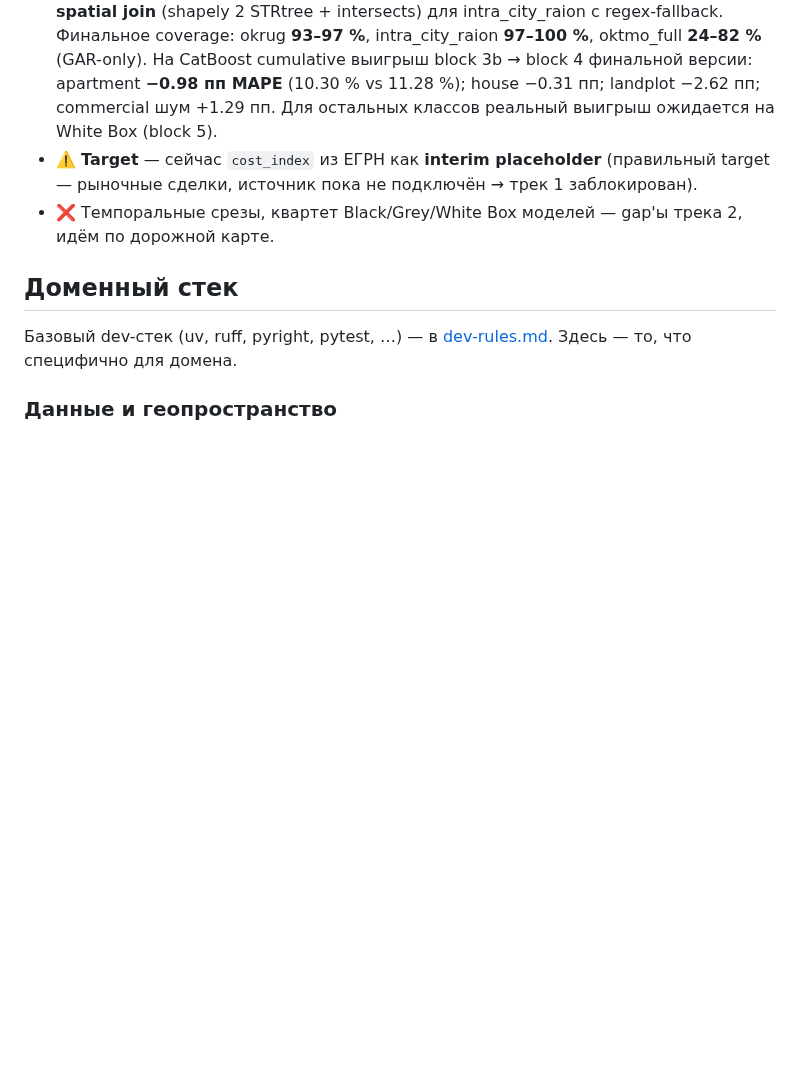
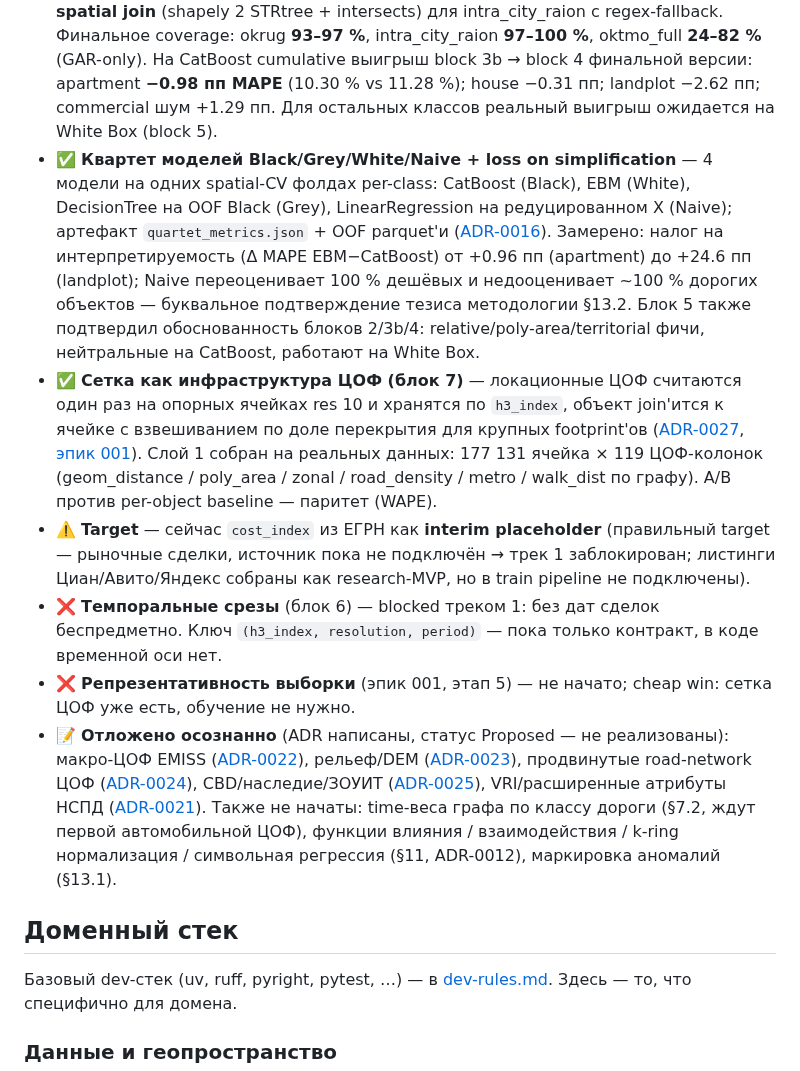
Before and after one commit to rinkorn/project-kadastra, a Markdown page: info/project.md, the part around the change. GitHub-like rendering; blank space fills up the shorter version.

Commit message:
docs: sync methodology status section in project.md with ADR-0016/0027

```diff
--- a/info/project.md
+++ b/info/project.md
@@ -23,8 +23,12 @@
 - ✅ **Зональные ЦОФ — плотность точек в 4 радиусах** — `{layer}_within_{R}m` на 100/300/500/800 м для 5 слоёв (stations/entrances/apartments/houses/commercial), 20 фичей ([ADR-0013](decisions/0013-zonal-density-features-multi-radius.md)). Первый методологический блок с явным MAPE-выигрышем на CatBoost: house -1.5 п.п., landplot -3.4 п.п. от block 1.
 - ✅ **Поли-площадные ЗОФ — доли OSM-полигональных слоёв в буфере** — `{layer}_share_{R}m` на тех же радиусах для 4 слоёв (water/park/industrial/cemetery), 16 фичей ([ADR-0014](decisions/0014-poly-area-buffer-features.md)). Полигоны достаются из OSM PBF Казанской агломерации через `osmium tags-filter`, считается через UTM 39N + shapely 2 array API + STRtree + ThreadPool по 16 (layer, radius)-парам (~20 с на 290k объектов). На CatBoost эффект нейтральный (как и block 2), реальный выигрыш ожидается на White Box моделях блока 5.
 - ✅ **Территориальные ЦОФ — муниципальный окрут / OKTMO / settlement / intra_city_raion + oktmo_full / okato / postal_index** — 7 категориальных фич на объект ([ADR-0015](decisions/0015-territorial-features-via-gar.md)). Tri-source: ГАР (Татарстан, 5.6 ГБ XML, парсятся ОДИН раз через `parse_object_params_xml(typeids={5,6,7,8})`) → walks `AS_MUN_HIERARCHY` для okrug/settlement и `AS_*_PARAMS` pivot для full OKTMO / ОКАТО / postal_index; NSPD `readable_address` regex-fallback для okrug/settlement; **OSM admin_level=9 polygon spatial join** (shapely 2 STRtree + intersects) для intra_city_raion с regex-fallback. Финальное coverage: okrug **93–97 %**, intra_city_raion **97–100 %**, oktmo_full **24–82 %** (GAR-only). На CatBoost cumulative выигрыш block 3b → block 4 финальной версии: apartment **−0.98 пп MAPE** (10.30 % vs 11.28 %); house −0.31 пп; landplot −2.62 пп; commercial шум +1.29 пп. Для остальных классов реальный выигрыш ожидается на White Box (block 5).
-- ⚠️ **Target** — сейчас `cost_index` из ЕГРН как **interim placeholder** (правильный target — рыночные сделки, источник пока не подключён → трек 1 заблокирован).
-- ❌ Темпоральные срезы, квартет Black/Grey/White Box моделей — gap'ы трека 2, идём по дорожной карте.
+- ✅ **Квартет моделей Black/Grey/White/Naive + loss on simplification** — 4 модели на одних spatial-CV фолдах per-class: CatBoost (Black), EBM (White), DecisionTree на OOF Black (Grey), LinearRegression на редуцированном X (Naive); артефакт `quartet_metrics.json` + OOF parquet'и ([ADR-0016](decisions/0016-quartet-of-models-and-loss-on-simplification.md)). Замерено: налог на интерпретируемость (Δ MAPE EBM−CatBoost) от +0.96 пп (apartment) до +24.6 пп (landplot); Naive переоценивает 100 % дешёвых и недооценивает ~100 % дорогих объектов — буквальное подтверждение тезиса методологии §13.2. Блок 5 также подтвердил обоснованность блоков 2/3b/4: relative/poly-area/territorial фичи, нейтральные на CatBoost, работают на White Box.
+- ✅ **Сетка как инфраструктура ЦОФ (блок 7)** — локационные ЦОФ считаются один раз на опорных ячейках res 10 и хранятся по `h3_index`, объект join'ится к ячейке с взвешиванием по доле перекрытия для крупных footprint'ов ([ADR-0027](decisions/0027-tsorf-on-grid.md), [эпик 001](epics/001-grid-as-tsorf-infrastructure.md)). Слой 1 собран на реальных данных: 177 131 ячейка × 119 ЦОФ-колонок (geom_distance / poly_area / zonal / road_density / metro / walk_dist по графу). A/B против per-object baseline — паритет (WAPE).
+- ⚠️ **Target** — сейчас `cost_index` из ЕГРН как **interim placeholder** (правильный target — рыночные сделки, источник пока не подключён → трек 1 заблокирован; листинги Циан/Авито/Яндекс собраны как research-MVP, но в train pipeline не подключены).
+- ❌ **Темпоральные срезы** (блок 6) — blocked треком 1: без дат сделок беспредметно. Ключ `(h3_index, resolution, period)` — пока только контракт, в коде временной оси нет.
+- ❌ **Репрезентативность выборки** (эпик 001, этап 5) — не начато; cheap win: сетка ЦОФ уже есть, обучение не нужно.
+- 📝 **Отложено осознанно** (ADR написаны, статус Proposed — не реализованы): макро-ЦОФ EMISS ([ADR-0022](decisions/0022-macro-territorial-emiss-features.md)), рельеф/DEM ([ADR-0023](decisions/0023-topography-dem-features.md)), продвинутые road-network ЦОФ ([ADR-0024](decisions/0024-road-network-advanced-features.md)), CBD/наследие/ЗОУИТ ([ADR-0025](decisions/0025-misc-enrichment-cbd-heritage-zoouit.md)), VRI/расширенные атрибуты НСПД ([ADR-0021](decisions/0021-nspd-rich-attributes-extension.md)). Также не начаты: time-веса графа по классу дороги (§7.2, ждут первой автомобильной ЦОФ), функции влияния / взаимодействия / k-ring нормализация / символьная регрессия (§11, ADR-0012), маркировка аномалий (§13.1).
 
 ## Доменный стек
 
```
